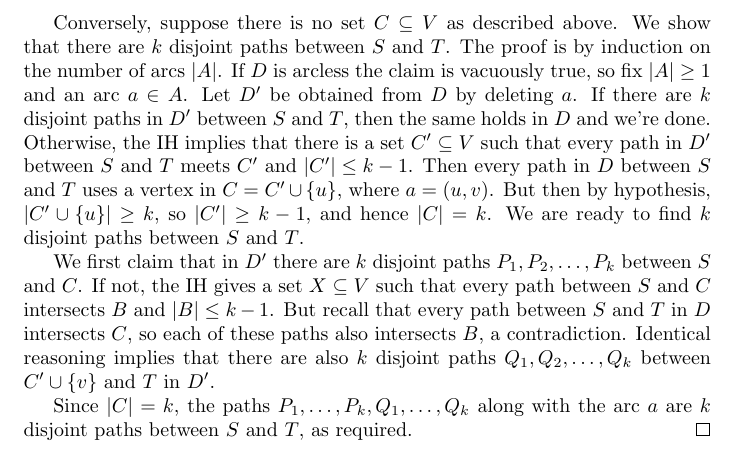
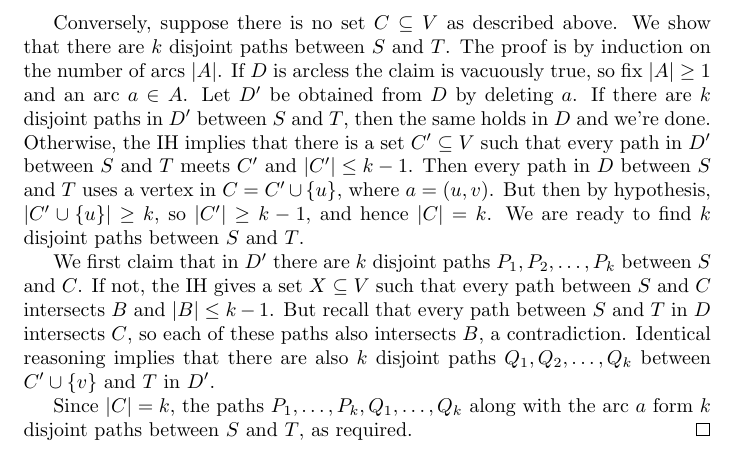
Before and after one commit to jakegameroff/CombinatoricsProblems, a LaTeX document (main.tex, which reads questions/q20.tex): part of page 8 of 8, cut so that both start at the same text. Compiled offline with pdfLaTeX.

```diff
--- a/questions/q20.tex
+++ b/questions/q20.tex
@@ -35,5 +35,5 @@
 
 We first claim that in \( D' \) there are \( k \) disjoint paths \( P_1, P_2, \hdots , P_{k}  \) between \( S \) and \( C \). If not, the IH gives a set \( X \subseteq V \) such that every path between \( S \) and \( C \) intersects \( B \) and \( |B| \leq k - 1 \). But recall that every path between \( S \) and \( T \) in \( D \) intersects \( C \), so each of these paths also intersects \( B \), a contradiction. Identical reasoning implies that there are also \( k \) disjoint paths \( Q_1, Q_2, \hdots , Q_{k}  \) between \( C' \cup \{ v \}  \) and \( T \) in \( D' \).
 
-Since \( |C| = k \), the paths \( P_1, \hdots , P_{k}, Q_1, \hdots , Q_{k} \) along with the arc \( a \) are \( k \) disjoint paths between \( S \) and \( T \), as required.
+Since \( |C| = k \), the paths \( P_1, \hdots , P_{k}, Q_1, \hdots , Q_{k} \) along with the arc \( a \) form \( k \) disjoint paths between \( S \) and \( T \), as required.
 \end{proof}
```
